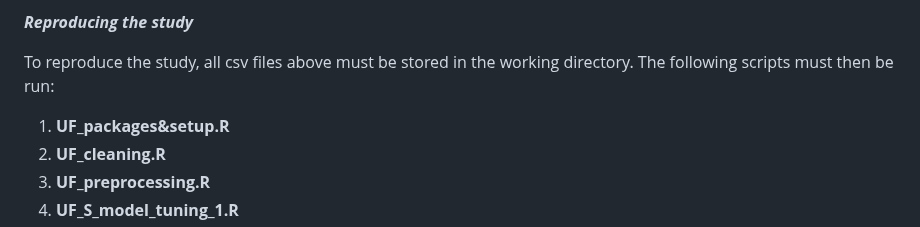
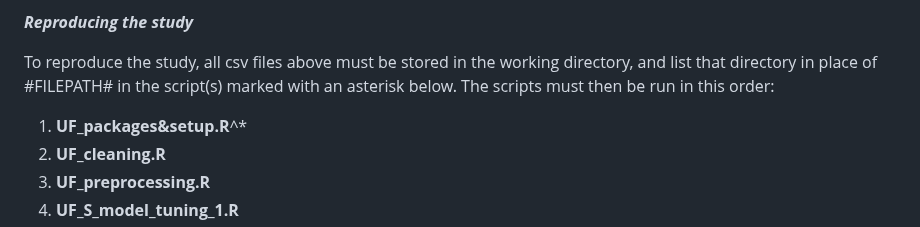
Before and after one commit to amh312/Antimicrobial_utility, a Markdown page: README.md, the part around the change. GitHub-like rendering.

```diff
--- a/README.md
+++ b/README.md
@@ -25,9 +25,9 @@ Before running the code, the data and *Python* files should be saved into a secu
 
 ***Reproducing the study***
 
-To reproduce the study, all csv files above must be stored in the working directory. The following scripts must then be run:
+To reproduce the study, all csv files above must be stored in the working directory, and list that directory in place of #FILEPATH# in the script(s) marked with an asterisk below. The scripts must then be run in this order:
 
-   1. **UF_packages&setup.R**
+   1. **UF_packages&setup.R**^*
    2. **UF_cleaning.R**
    3. **UF_preprocessing.R**
    4. **UF_S_model_tuning_1.R**
```
